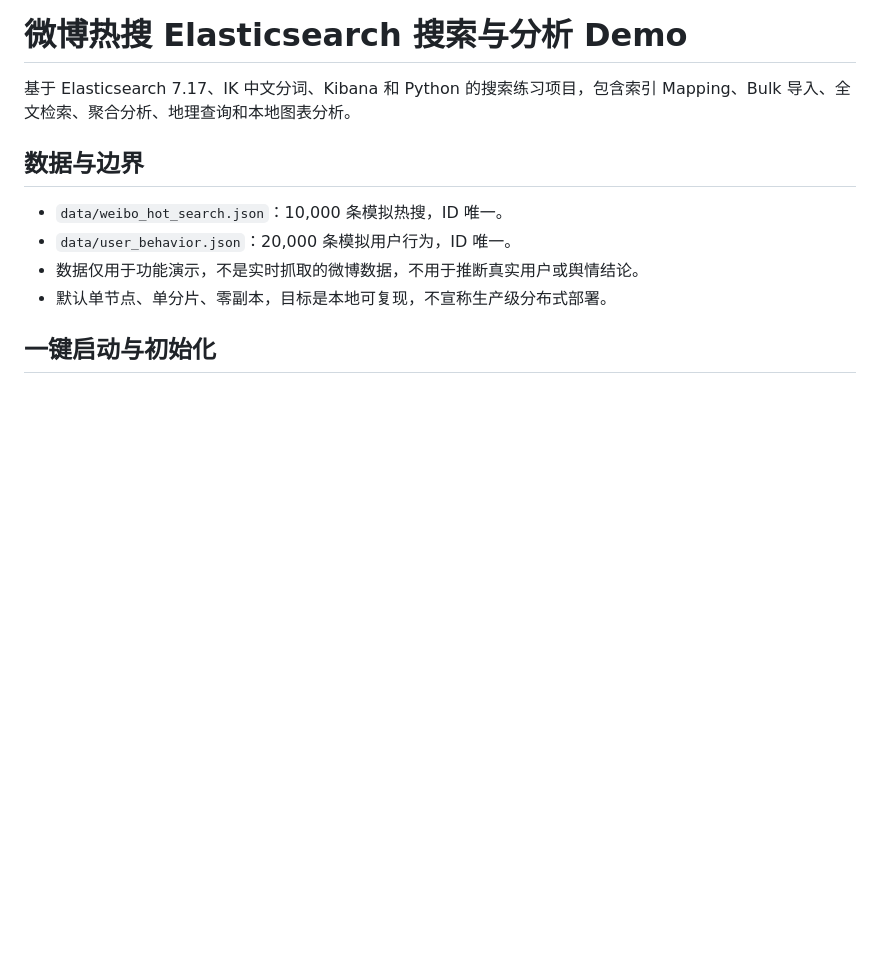
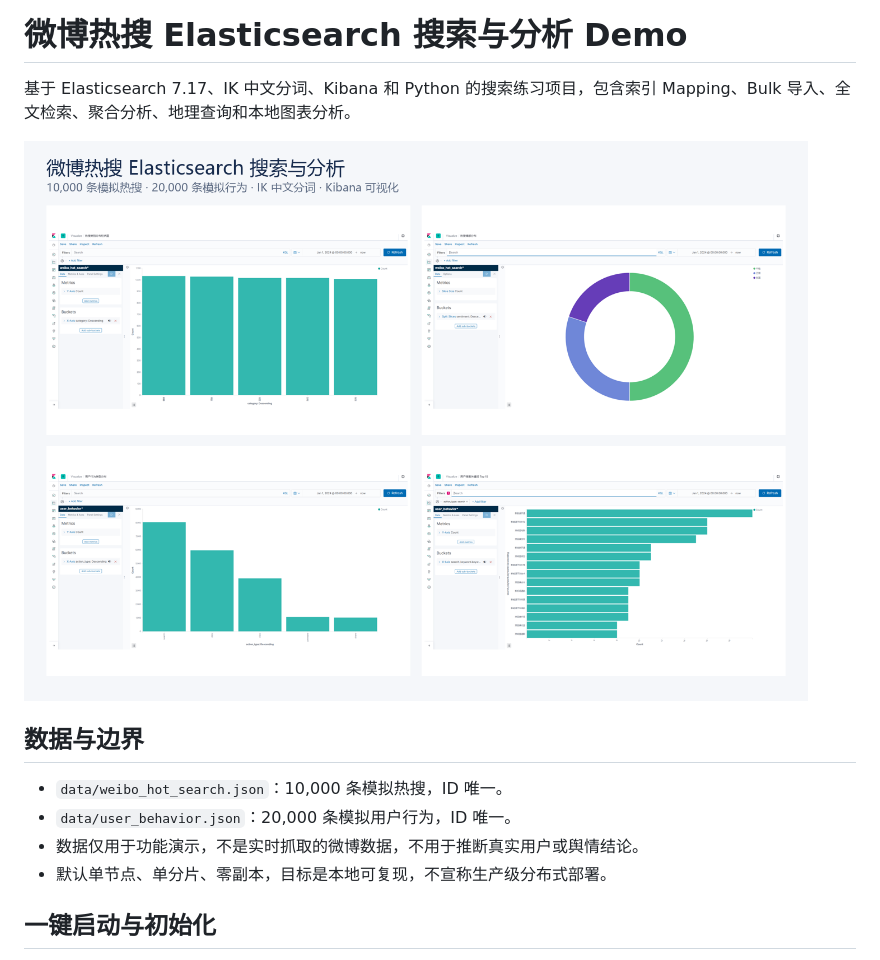
Before and after one commit to Arid-G1FT/weibo-hotsearch-elasticsearch, a Markdown page: README.md, the part around the change. GitHub-like rendering; pictures changed too: docs/preview.png (added); blank space fills up the shorter version.

Commit message:
Add project overview preview

```diff
--- a/README.md
+++ b/README.md
@@ -1,6 +1,8 @@
 # 微博热搜 Elasticsearch 搜索与分析 Demo
 
 基于 Elasticsearch 7.17、IK 中文分词、Kibana 和 Python 的搜索练习项目，包含索引 Mapping、Bulk 导入、全文检索、聚合分析、地理查询和本地图表分析。
+
+![Elasticsearch 搜索与分析项目预览](docs/preview.png)
 
 ## 数据与边界
 
```
